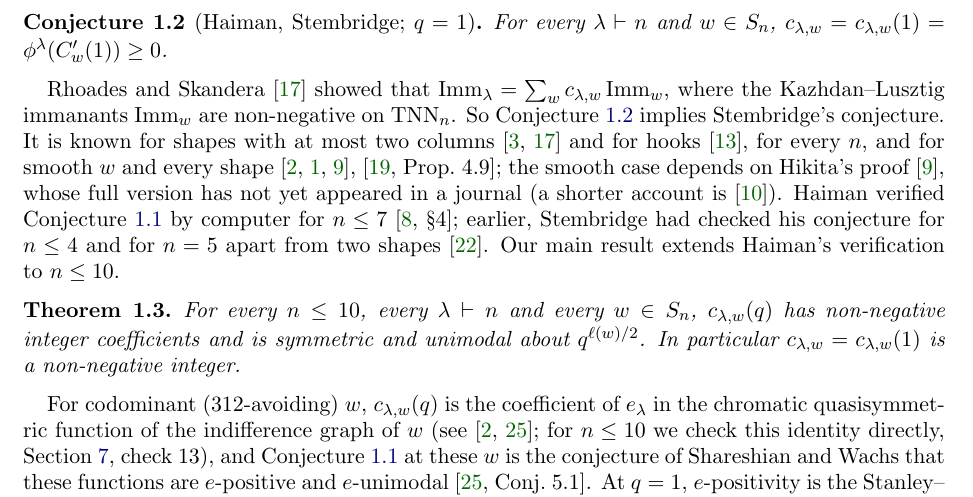
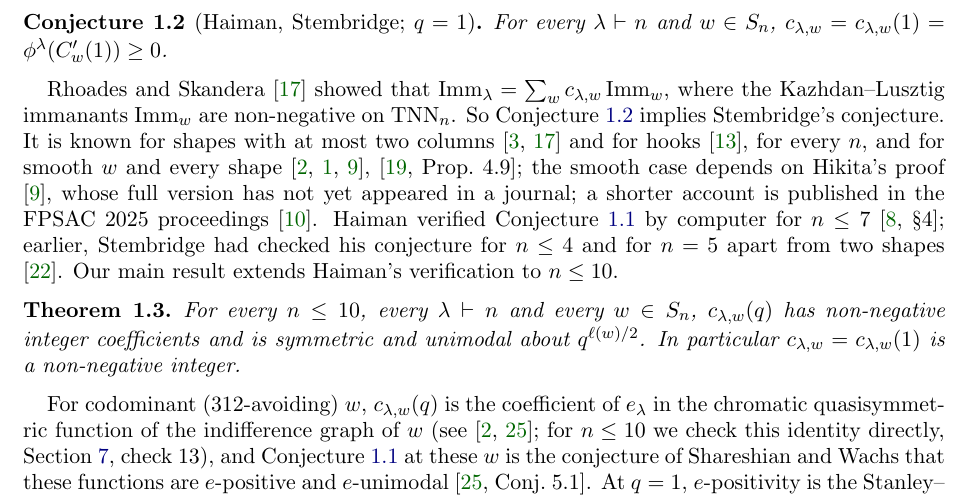
Before and after one commit to keithmcnulty/haiman-immanants-papers-n10-hooks, a LaTeX paper (paper/haiman_n10.tex): part of page 2 of 25, cut so that both start at the same text. Compiled offline with pdfLaTeX.

Commit message:
Papers I, II: say Hikita's shorter account is published (SLC 93B, FPSAC 2025)

```diff
--- a/paper/haiman_n10.tex
+++ b/paper/haiman_n10.tex
@@ -72,7 +72,7 @@ At $q=1$, $C'_w$ specialises to $\Cp w=\sum_{v\le w}P_{v,w}(1)\,v$, and Conjectu
 For every $\lambda\vdash n$ and $w\in S_n$, $c_{\lambda,w}=c_{\lambda,w}(1)=\phi^\lambda(\Cp w)\ge 0$.
 \end{conjecture}
 
-Rhoades and Skandera \cite{RS06} showed that $\Imm_\lambda=\sum_wc_{\lambda,w}\Imm_w$, where the Kazhdan--Lusztig immanants $\Imm_w$ are non-negative on $\TNN_n$. So Conjecture~\ref{conj:H} implies Stembridge's conjecture. It is known for shapes with at most two columns \cite{CSS,RS06} and for hooks \cite{McN}, for every $n$, and for smooth $w$ and every shape \cite{CHSS,AN,Hik}, \cite[Prop.~4.9]{Ska25}; the smooth case depends on Hikita's proof \cite{Hik}, whose full version has not yet appeared in a journal (a shorter account is \cite{Hik25}). Haiman verified Conjecture~\ref{conj:Hq} by computer for $n\le7$ \cite[\S4]{Hai}; earlier, Stembridge had checked his conjecture for $n\le4$ and for $n=5$ apart from two shapes \cite{Ste92}. Our main result extends Haiman's verification to $n\le10$.
+Rhoades and Skandera \cite{RS06} showed that $\Imm_\lambda=\sum_wc_{\lambda,w}\Imm_w$, where the Kazhdan--Lusztig immanants $\Imm_w$ are non-negative on $\TNN_n$. So Conjecture~\ref{conj:H} implies Stembridge's conjecture. It is known for shapes with at most two columns \cite{CSS,RS06} and for hooks \cite{McN}, for every $n$, and for smooth $w$ and every shape \cite{CHSS,AN,Hik}, \cite[Prop.~4.9]{Ska25}; the smooth case depends on Hikita's proof \cite{Hik}, whose full version has not yet appeared in a journal; a shorter account is published in the FPSAC 2025 proceedings \cite{Hik25}. Haiman verified Conjecture~\ref{conj:Hq} by computer for $n\le7$ \cite[\S4]{Hai}; earlier, Stembridge had checked his conjecture for $n\le4$ and for $n=5$ apart from two shapes \cite{Ste92}. Our main result extends Haiman's verification to $n\le10$.
 
 \begin{theorem}\label{thm:main}
 For every $n\le10$, every $\lambda\vdash n$ and every $w\in S_n$, $c_{\lambda,w}(q)$ has non-negative integer coefficients and is symmetric and unimodal about $q^{\ell(w)/2}$. In particular $c_{\lambda,w}=c_{\lambda,w}(1)$ is a non-negative integer.
```
Also changed, not shown: paper/hooks_kl.tex (+1 -1 lines), paper/McNulty_Haiman_n10.pdf, paper/McNulty_Hook_KL_Positivity.pdf.
